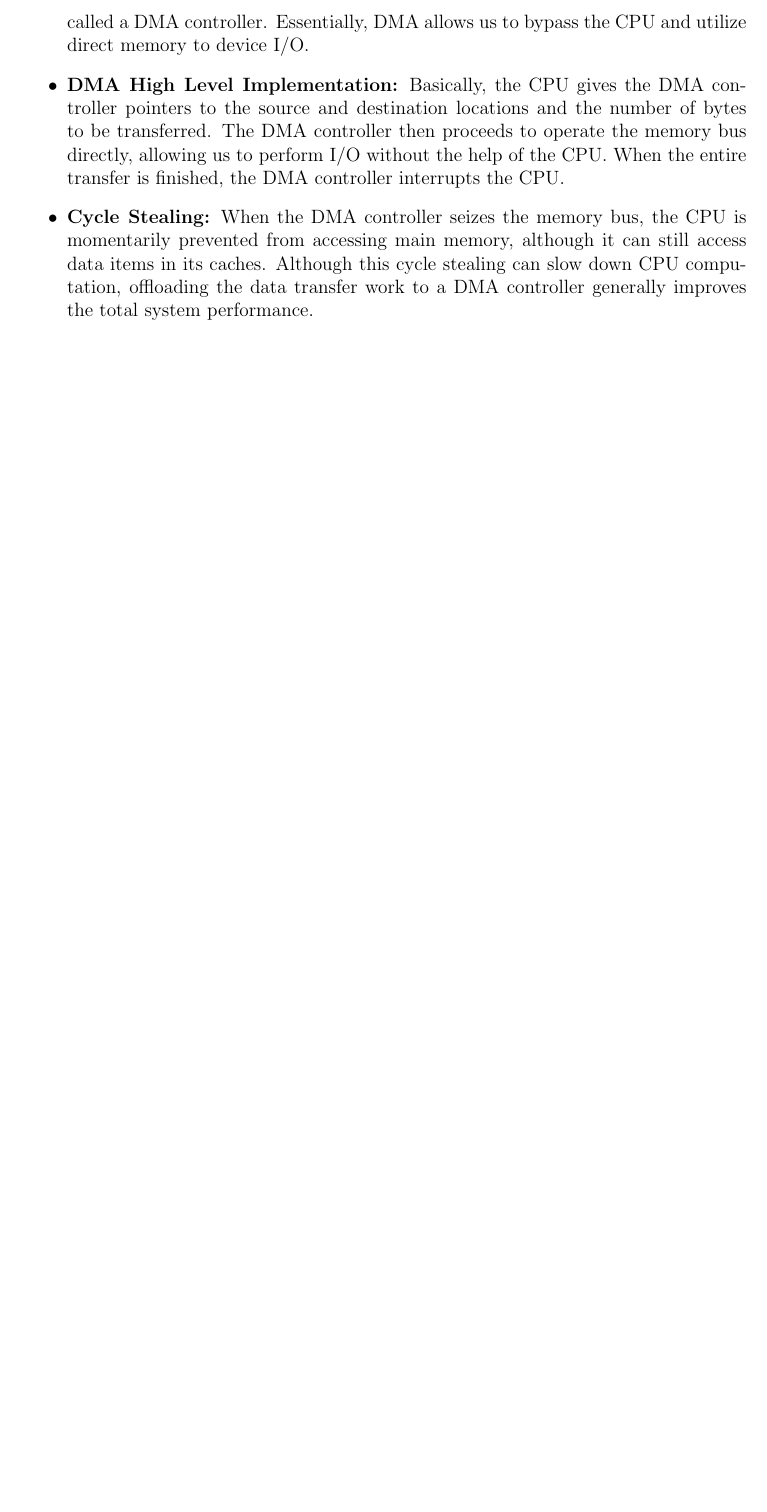
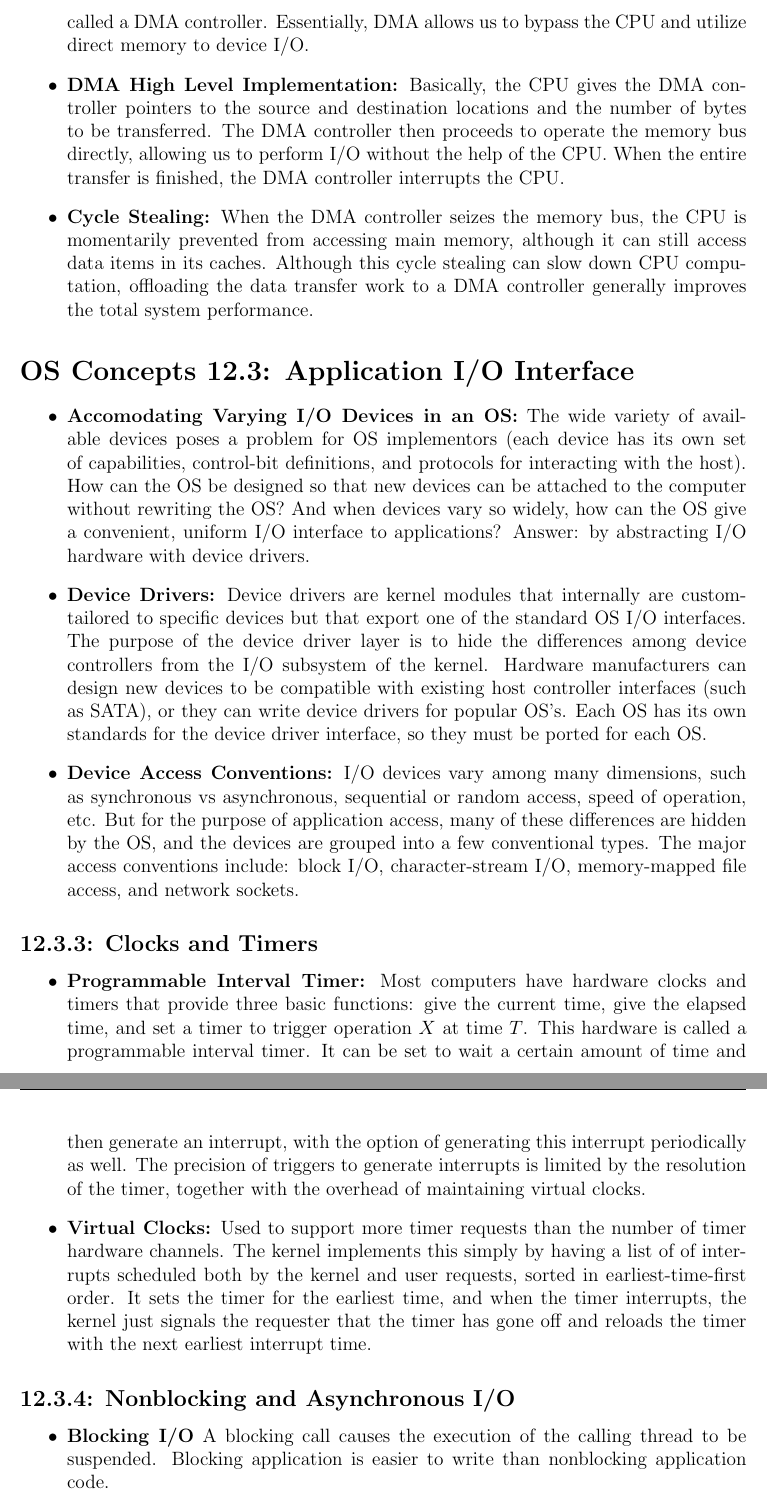
Before and after one commit to neilweidinger/os-notes, a LaTeX document (ai-notes.tex): part of page 13 of 13 before the commit and two parts of pages 13 and 14 of 14 after it, the two joined at a grey line, cut so that both start at the same text, the shorter picture padded with empty space. Compiled offline with pdfLaTeX.

Commit message:
Finish 12.3

```diff
--- a/ai-notes.tex
+++ b/ai-notes.tex
@@ -303,3 +303,23 @@ The OS can be seen as a resource manager. The following are things that the OS m
     \item \textbf{Cycle Stealing:} When the DMA controller seizes the memory bus, the CPU is momentarily prevented from accessing main memory, although it can still access data items in its caches. Although this cycle stealing can slow down CPU computation, offloading the data transfer work to a DMA controller generally improves the total system performance.
 \end{itemize}
 
+\section*{OS Concepts 12.3: Application I/O Interface}
+
+\begin{itemize}
+    \item \textbf{Accomodating Varying I/O Devices in an OS:} The wide variety of available devices poses a problem for OS implementors (each device has its own set of capabilities, control-bit definitions, and protocols for interacting with the host). How can the OS be designed so that new devices can be attached to the computer without rewriting the OS? And when devices vary so widely, how can the OS give a convenient, uniform I/O interface to applications? Answer: by abstracting I/O hardware with device drivers.
+    \item \textbf{Device Drivers:} Device drivers are kernel modules that internally are custom-tailored to specific devices but that export one of the standard OS I/O interfaces. The purpose of the device driver layer is to hide the differences among device controllers from the I/O subsystem of the kernel. Hardware manufacturers can design new devices to be compatible with existing host controller interfaces (such as SATA), or they can write device drivers for popular OS's. Each OS has its own standards for the device driver interface, so they must be ported for each OS.
+    \item \textbf{Device Access Conventions:} I/O devices vary among many dimensions, such as synchronous vs asynchronous, sequential or random access, speed of operation, etc. But for the purpose of application access, many of these differences are hidden by the OS, and the devices are grouped into a few conventional types. The major access conventions include: block I/O, character-stream I/O, memory-mapped file access, and network sockets.
+\end{itemize}
+
+\subsection*{12.3.3: Clocks and Timers}
+
+\begin{itemize}
+    \item \textbf{Programmable Interval Timer:} Most computers have hardware clocks and timers that provide three basic functions: give the current time, give the elapsed time, and set a timer to trigger operation \(X\) at time \(T\). This hardware is called a programmable interval timer. It can be set to wait a certain amount of time and then generate an interrupt, with the option of generating this interrupt periodically as well. The precision of triggers to generate interrupts is limited by the resolution of the timer, together with the overhead of maintaining virtual clocks.
+    \item \textbf{Virtual Clocks:} Used to support more timer requests than the number of timer hardware channels. The kernel implements this simply by having a list of of interrupts scheduled both by the kernel and user requests, sorted in earliest-time-first order. It sets the timer for the earliest time, and when the timer interrupts, the kernel just signals the requester that the timer has gone off and reloads the timer with the next earliest interrupt time.
+\end{itemize}
+
+\subsection*{12.3.4: Nonblocking and Asynchronous I/O}
+
+\begin{itemize}
+    \item \textbf{Blocking I/O} A blocking call causes the execution of the calling thread to be suspended. Blocking application is easier to write than nonblocking application code.
+    \item \textbf{Nonblocking I/O:} Nonblocking calls do not suspend the calling threads execution, like blocking calls do. Instead, it returns quickly, with a return value that indicates how many bytes were transferred. One way an application writer could implement this is with multithreading: some threads can perform blocking system calls, while others continue executing. Some OS's also provide nonblocking syscalls.
```
Also changed, not shown: ai-notes.pdf, ai-notes.tex (9 more changed lines).
